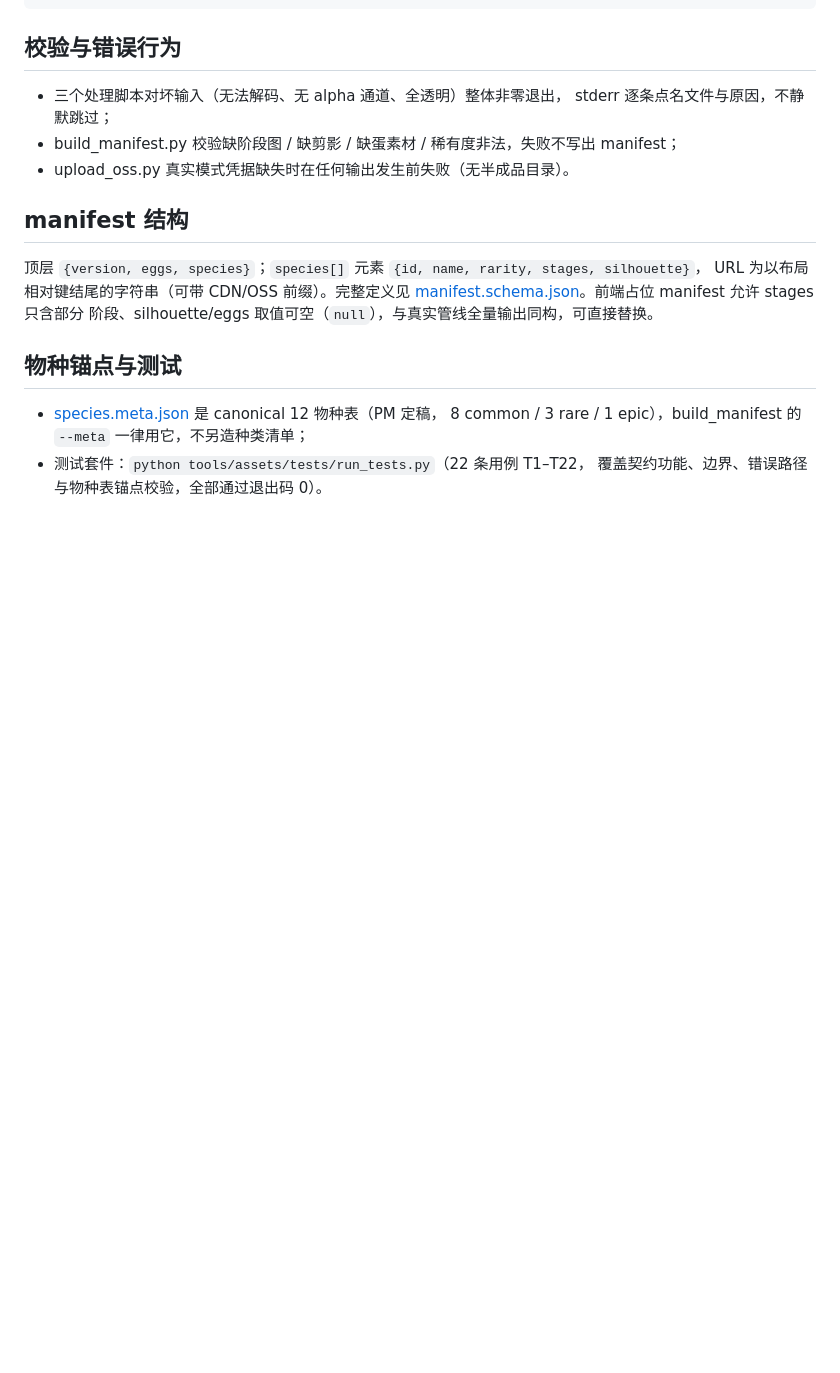
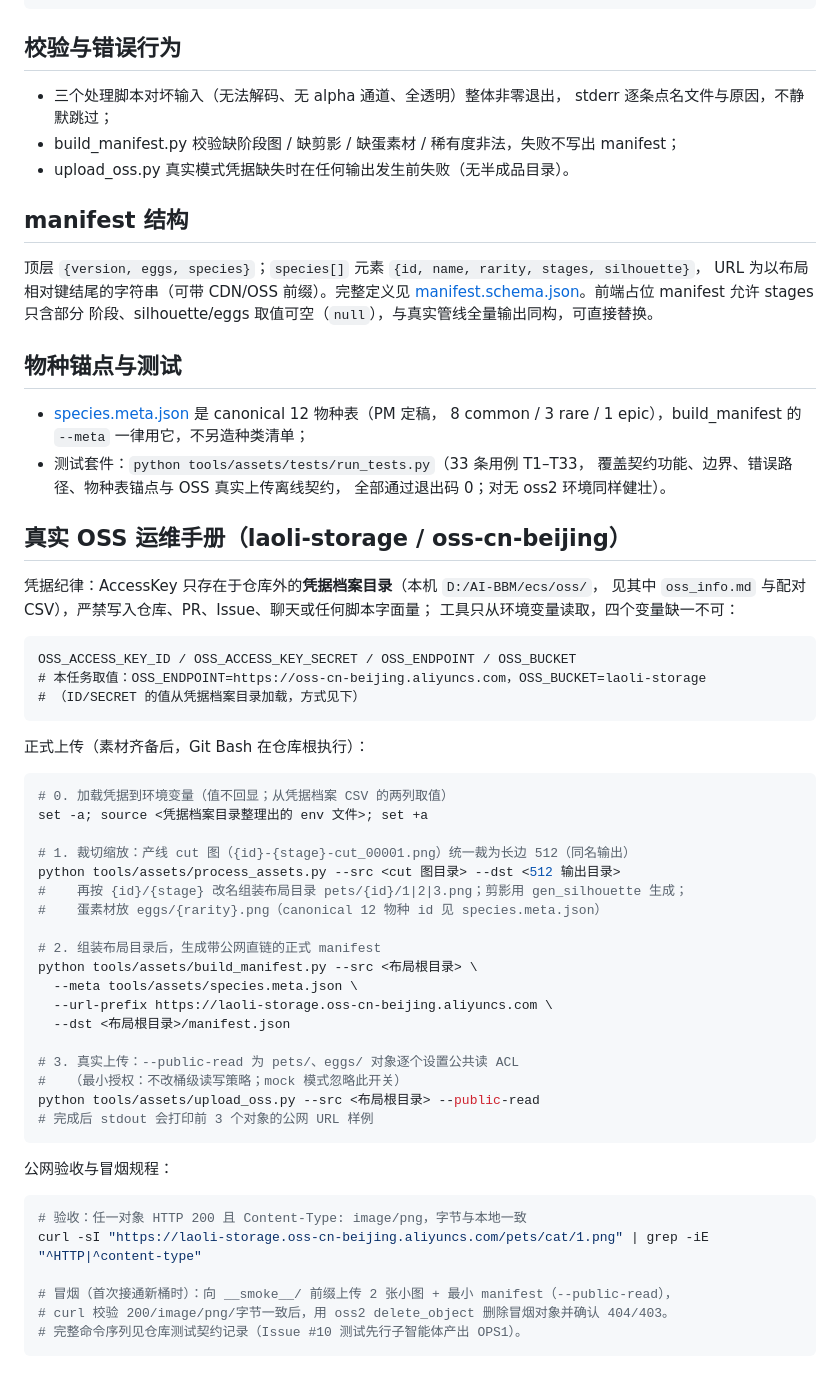
Before and after one commit to AI-BBM/electronic-pet, a Markdown page: tools/assets/README.md, the part around the change. GitHub-like rendering; blank space fills up the shorter version.

Commit message:
docs(assets): 真实 OSS 运维手册（凭据纪律/公读上传/公网验收/冒烟规程）

````diff
--- a/tools/assets/README.md
+++ b/tools/assets/README.md
@@ -58,5 +58,52 @@ URL 为以布局相对键结尾的字符串（可带 CDN/OSS 前缀）。完整
 
 - [species.meta.json](species.meta.json) 是 canonical 12 物种表（PM 定稿，
   8 common / 3 rare / 1 epic），build_manifest 的 `--meta` 一律用它，不另造种类清单；
-- 测试套件：`python tools/assets/tests/run_tests.py`（22 条用例 T1–T22，
-  覆盖契约功能、边界、错误路径与物种表锚点校验，全部通过退出码 0）。
+- 测试套件：`python tools/assets/tests/run_tests.py`（33 条用例 T1–T33，
+  覆盖契约功能、边界、错误路径、物种表锚点与 OSS 真实上传离线契约，
+  全部通过退出码 0；对无 oss2 环境同样健壮）。
+
+## 真实 OSS 运维手册（laoli-storage / oss-cn-beijing）
+
+凭据纪律：AccessKey 只存在于仓库外的**凭据档案目录**（本机 `D:/AI-BBM/ecs/oss/`，
+见其中 `oss_info.md` 与配对 CSV），严禁写入仓库、PR、Issue、聊天或任何脚本字面量；
+工具只从环境变量读取，四个变量缺一不可：
+
+```
+OSS_ACCESS_KEY_ID / OSS_ACCESS_KEY_SECRET / OSS_ENDPOINT / OSS_BUCKET
+# 本任务取值：OSS_ENDPOINT=https://oss-cn-beijing.aliyuncs.com，OSS_BUCKET=laoli-storage
+# （ID/SECRET 的值从凭据档案目录加载，方式见下）
+```
+
+正式上传（素材齐备后，Git Bash 在仓库根执行）：
+
+```bash
+# 0. 加载凭据到环境变量（值不回显；从凭据档案 CSV 的两列取值）
+set -a; source <凭据档案目录整理出的 env 文件>; set +a
+
+# 1. 裁切缩放：产线 cut 图（{id}-{stage}-cut_00001.png）统一裁为长边 512（同名输出）
+python tools/assets/process_assets.py --src <cut 图目录> --dst <512 输出目录>
+#    再按 {id}/{stage} 改名组装布局目录 pets/{id}/1|2|3.png；剪影用 gen_silhouette 生成；
+#    蛋素材放 eggs/{rarity}.png（canonical 12 物种 id 见 species.meta.json）
+
+# 2. 组装布局目录后，生成带公网直链的正式 manifest
+python tools/assets/build_manifest.py --src <布局根目录> \
+  --meta tools/assets/species.meta.json \
+  --url-prefix https://laoli-storage.oss-cn-beijing.aliyuncs.com \
+  --dst <布局根目录>/manifest.json
+
+# 3. 真实上传：--public-read 为 pets/、eggs/ 对象逐个设置公共读 ACL
+#   （最小授权：不改桶级读写策略；mock 模式忽略此开关）
+python tools/assets/upload_oss.py --src <布局根目录> --public-read
+# 完成后 stdout 会打印前 3 个对象的公网 URL 样例
+```
+
+公网验收与冒烟规程：
+
+```bash
+# 验收：任一对象 HTTP 200 且 Content-Type: image/png，字节与本地一致
+curl -sI "https://laoli-storage.oss-cn-beijing.aliyuncs.com/pets/cat/1.png" | grep -iE "^HTTP|^content-type"
+
+# 冒烟（首次接通新桶时）：向 __smoke__/ 前缀上传 2 张小图 + 最小 manifest（--public-read），
+# curl 校验 200/image/png/字节一致后，用 oss2 delete_object 删除冒烟对象并确认 404/403。
+# 完整命令序列见仓库测试契约记录（Issue #10 测试先行子智能体产出 OPS1）。
+```
````
